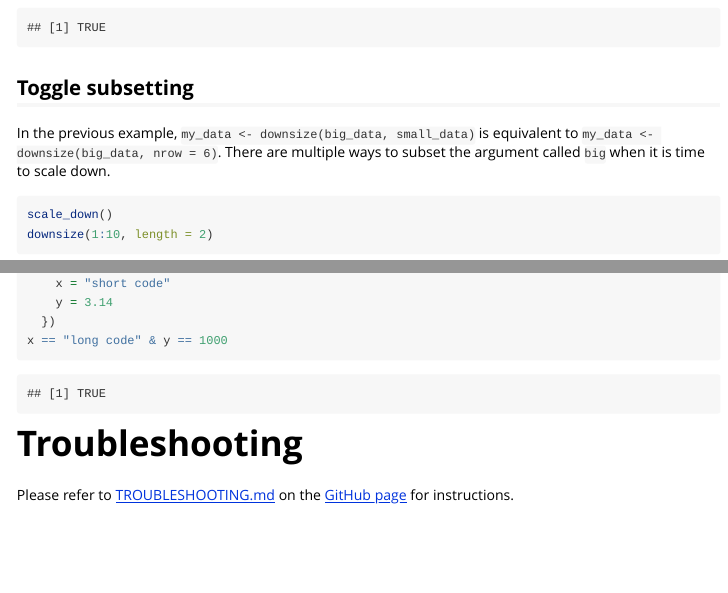
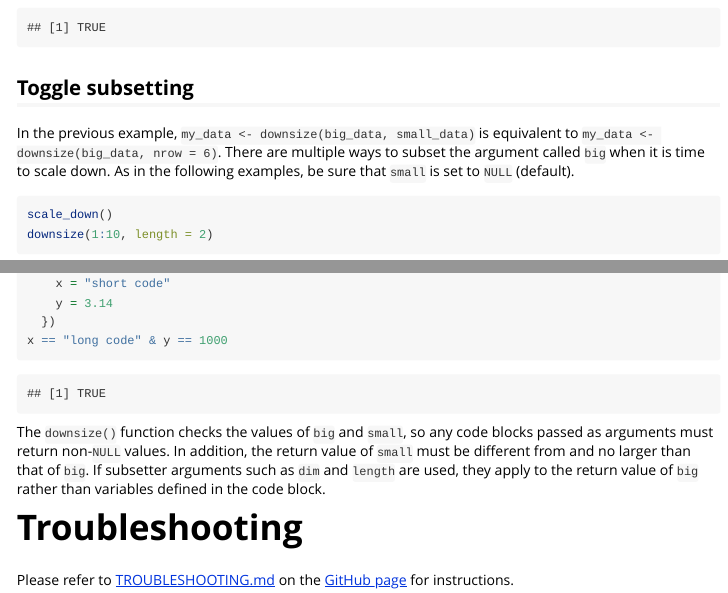
Before and after one commit to wlandau/downsize, an R Markdown document (vignettes/downsize.Rmd): the page in a window 1100 px wide, from 1180 px down, and a second part further down, joined at a grey line. Rendered offline with R 4.5, knitr and Pandoc, with nearby package versions; code that draws random numbers runs with fixed seeds of ours; some code elsewhere in the file could not run offline; common packages that the code uses without loading them are loaded.

Commit message:
Talk about edge cases in vignette

````diff
--- a/vignettes/downsize.Rmd
+++ b/vignettes/downsize.Rmd
@@ -50,7 +50,7 @@ identical(my_data, big_data)
 
 ## Toggle subsetting
 
-In the previous example, `my_data <- downsize(big_data, small_data)` is equivalent to `my_data <- downsize(big_data, nrow = 6)`. There are multiple ways to subset the argument called `big` when it is time to scale down.
+In the previous example, `my_data <- downsize(big_data, small_data)` is equivalent to `my_data <- downsize(big_data, nrow = 6)`. There are multiple ways to subset the argument called `big` when it is time to scale down. As in the following examples, be sure that `small` is set to `NULL` (default).
 
 ```{r}
 scale_down()
@@ -109,6 +109,7 @@ tmp <- downsize(
 x == "long code" & y == 1000
 ```
 
+The `downsize()` function checks the values of `big` and `small`, so any  code blocks passed as arguments must return non-`NULL` values. In addition, the return value of `small` must be different from and no larger than that of `big`. If subsetter arguments such as `dim` and `length` are used, they apply to the return value of `big` rather than variables defined in the code block.
 
 # Troubleshooting
 
````
